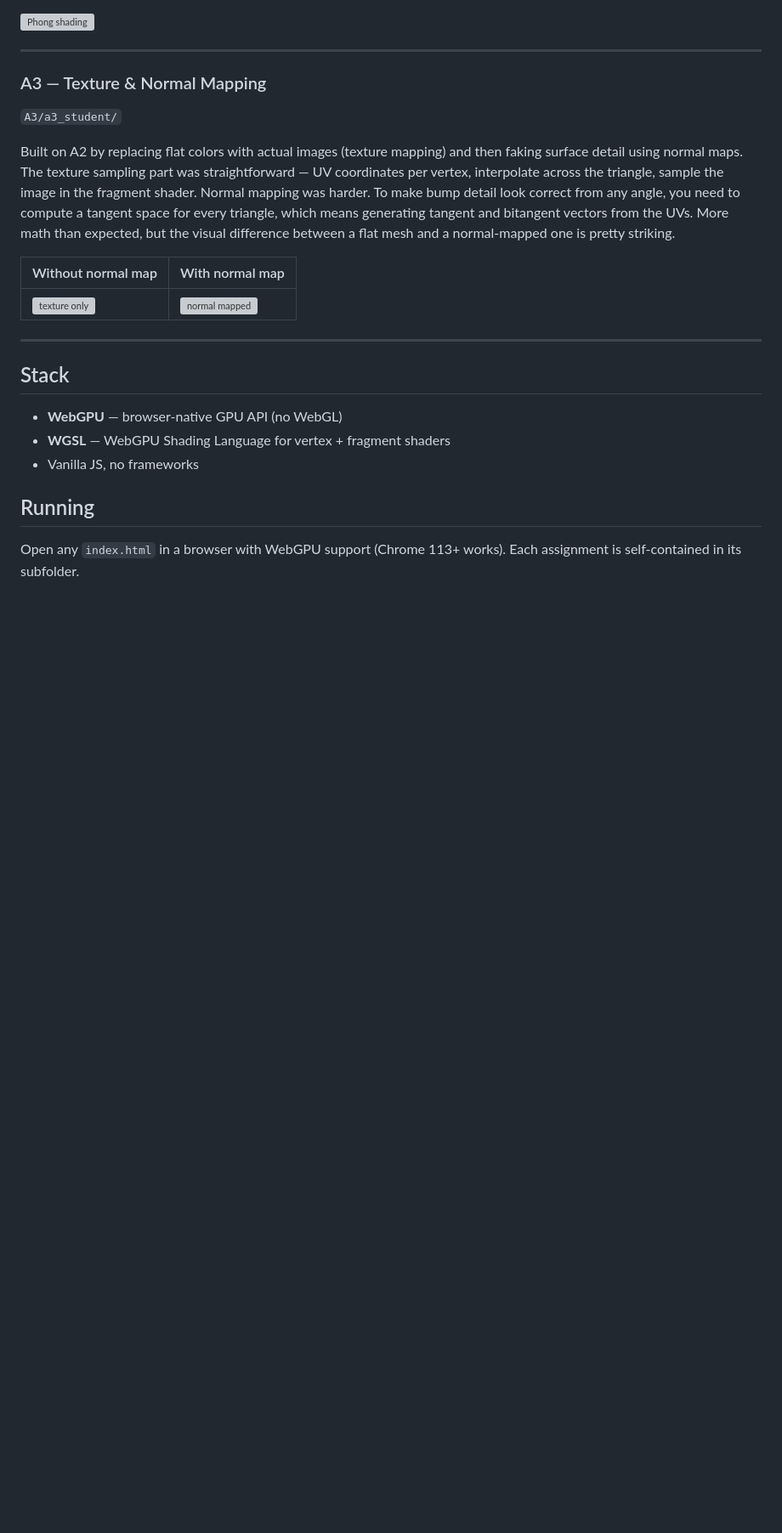
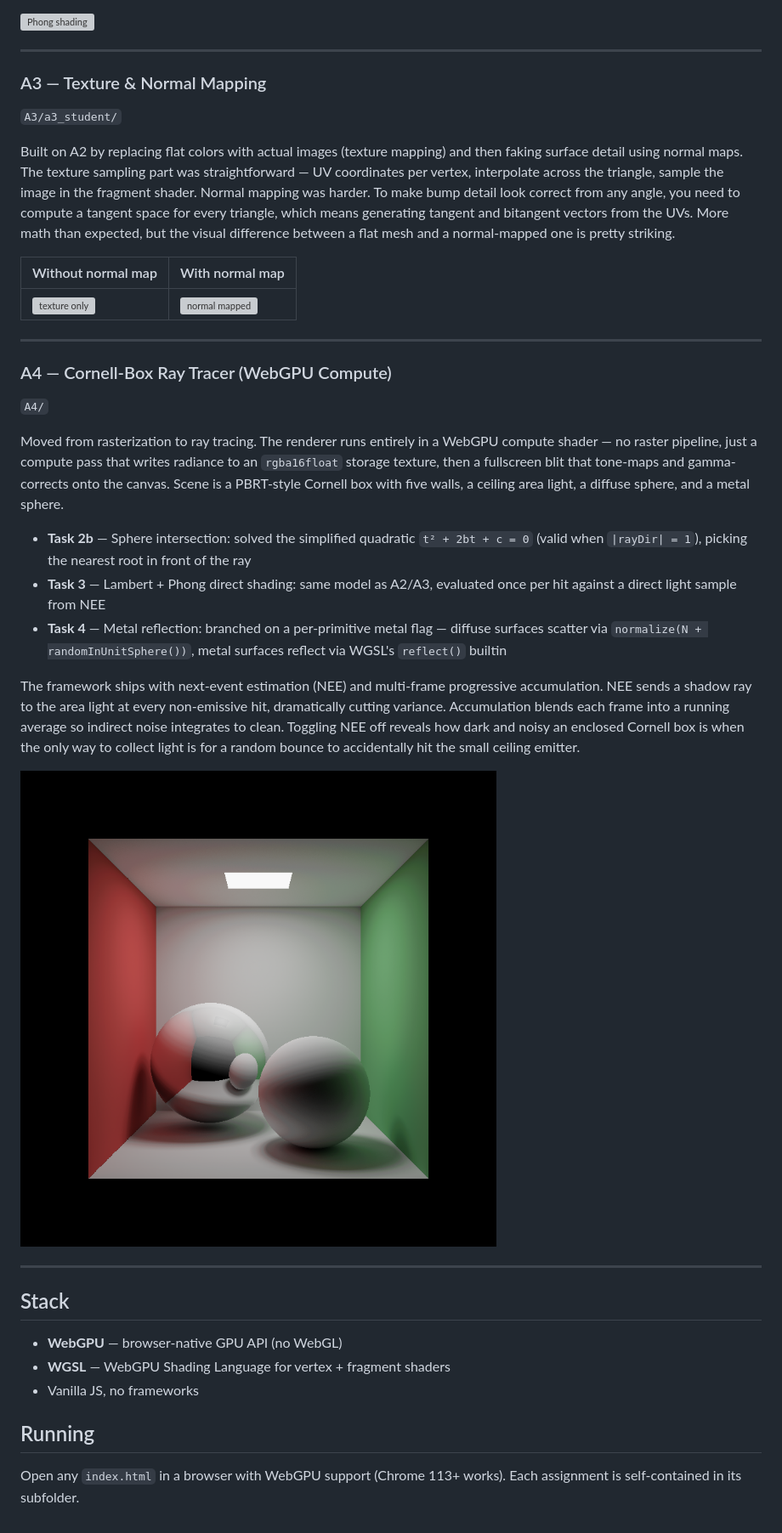
Before and after one commit to miguelagarcia-dev/CS-438-Interactive-Computer-Graphics, a Markdown page: README.md, the part around the change. Shown at 85% size. Rendered like a GitHub page; pictures changed too: A4/img/reference_render.png (added); blank space fills up the shorter version; grey boxes are pictures that could not be loaded.

Commit message:
Add A4 Cornell-box compute ray tracer and update README

```diff
--- a/README.md
+++ b/README.md
@@ -45,6 +45,21 @@ Built on A2 by replacing flat colors with actual images (texture mapping) and th
 
 ---
 
+### A4 — Cornell-Box Ray Tracer (WebGPU Compute)
+`A4/`
+
+Moved from rasterization to ray tracing. The renderer runs entirely in a WebGPU compute shader — no raster pipeline, just a compute pass that writes radiance to an `rgba16float` storage texture, then a fullscreen blit that tone-maps and gamma-corrects onto the canvas. Scene is a PBRT-style Cornell box with five walls, a ceiling area light, a diffuse sphere, and a metal sphere.
+
+- **Task 2b** — Sphere intersection: solved the simplified quadratic `t² + 2bt + c = 0` (valid when `|rayDir| = 1`), picking the nearest root in front of the ray
+- **Task 3** — Lambert + Phong direct shading: same model as A2/A3, evaluated once per hit against a direct light sample from NEE
+- **Task 4** — Metal reflection: branched on a per-primitive metal flag — diffuse surfaces scatter via `normalize(N + randomInUnitSphere())`, metal surfaces reflect via WGSL's `reflect()` builtin
+
+The framework ships with next-event estimation (NEE) and multi-frame progressive accumulation. NEE sends a shadow ray to the area light at every non-emissive hit, dramatically cutting variance. Accumulation blends each frame into a running average so indirect noise integrates to clean. Toggling NEE off reveals how dark and noisy an enclosed Cornell box is when the only way to collect light is for a random bounce to accidentally hit the small ceiling emitter.
+
+![Cornell box render](A4/img/reference_render.png)
+
+---
+
 ## Stack
 
 - **WebGPU** — browser-native GPU API (no WebGL)
```
Also changed, not shown: 12 other files.
